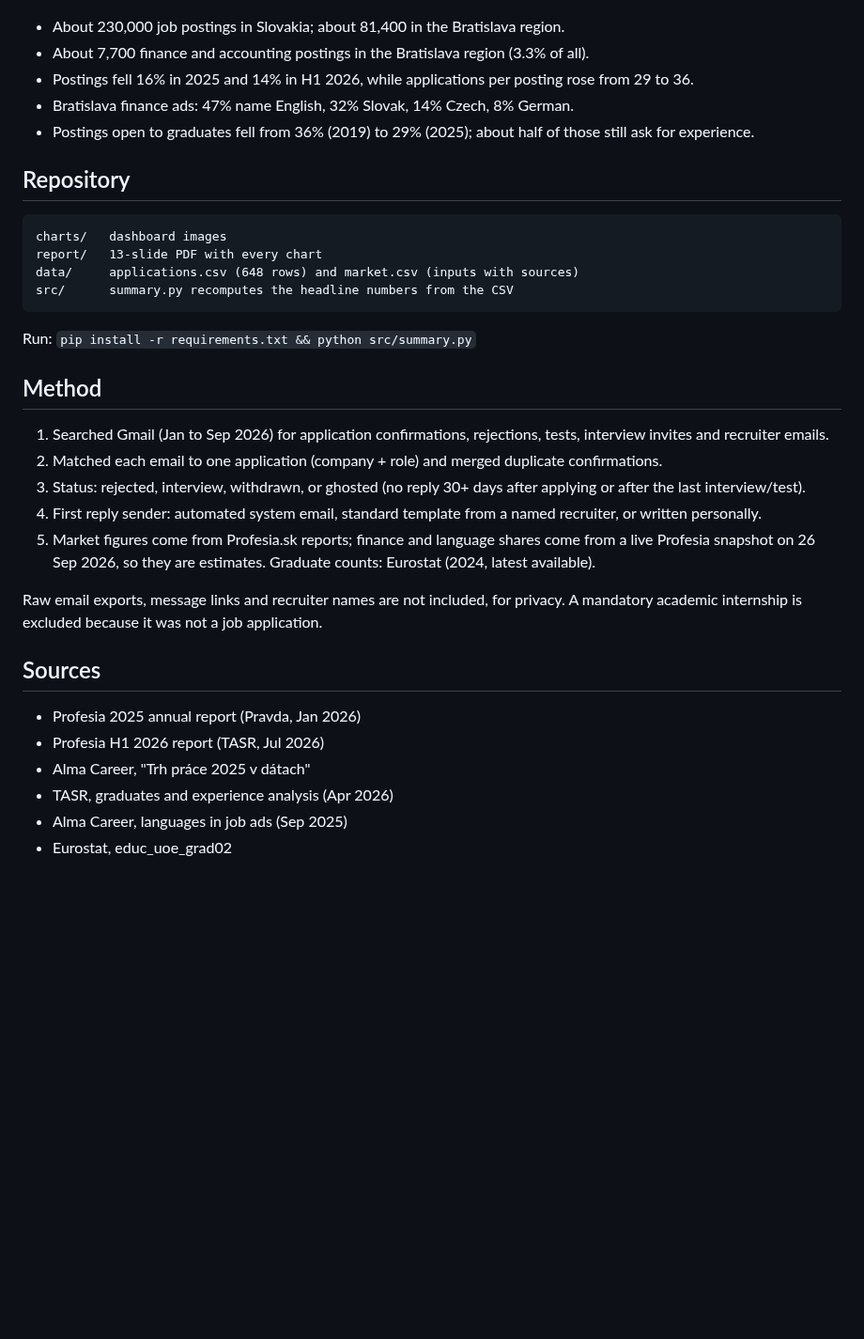
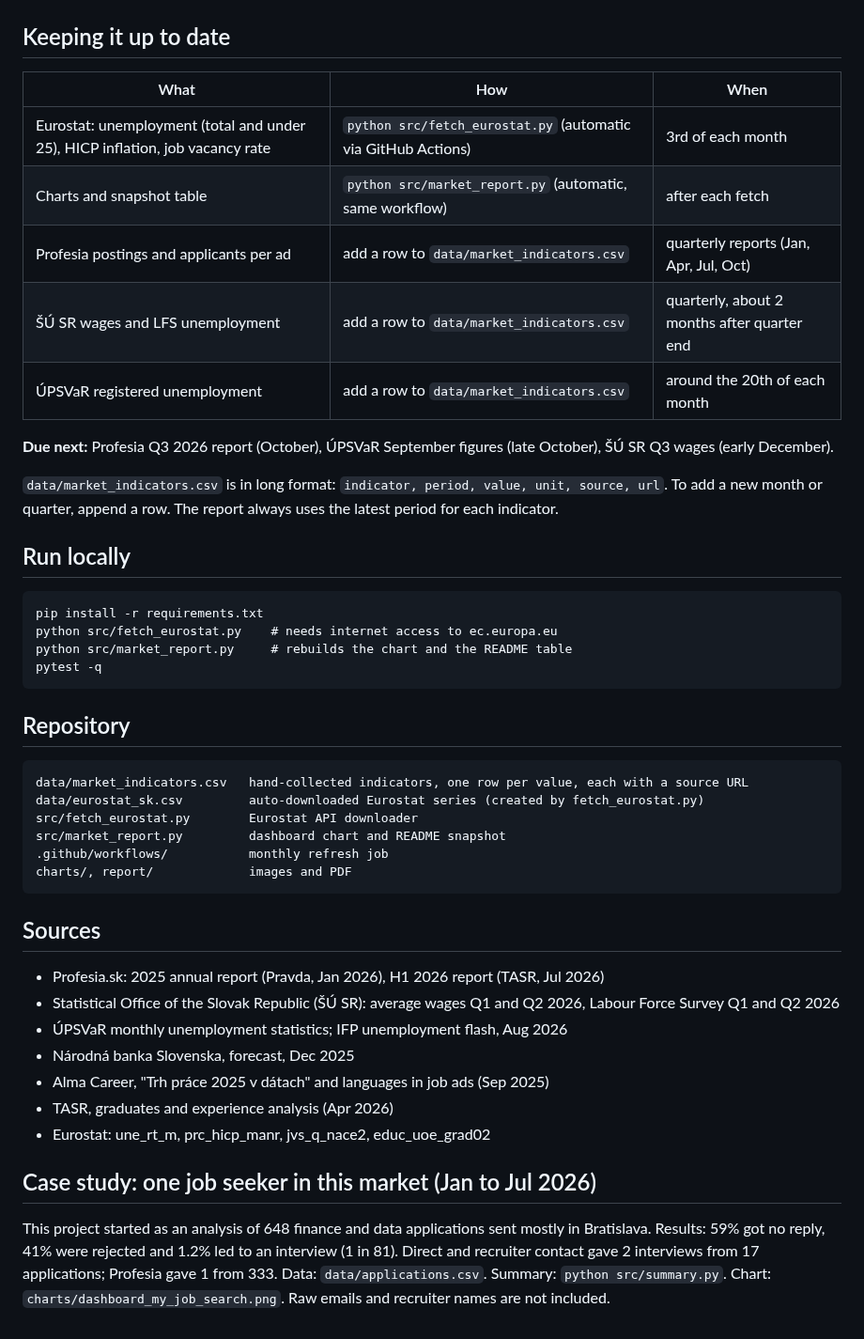
Before and after one commit to 15vishal-p/job-search-analysis-slovakia, a Markdown page: README.md, the part around one of its changes. Shown at 94% size. GitHub-like rendering; blank space fills up the shorter version.

````diff
--- a/README.md
+++ b/README.md
@@ -26,38 +36,50 @@ I applied to 648 finance and data roles between January and July 2026, mostly in
 
 ![Bratislava finance market](charts/dashboard_bratislava_market.png)
 
-- About 230,000 job postings in Slovakia; about 81,400 in the Bratislava region.
-- About 7,700 finance and accounting postings in the Bratislava region (3.3% of all).
-- Postings fell 16% in 2025 and 14% in H1 2026, while applications per posting rose from 29 to 36.
-- Bratislava finance ads: 47% name English, 32% Slovak, 14% Czech, 8% German.
-- Postings open to graduates fell from 36% (2019) to 29% (2025); about half of those still ask for experience.
+## Keeping it up to date
+
+| What | How | When |
+|---|---|---|
+| Eurostat: unemployment (total and under 25), HICP inflation, job vacancy rate | `python src/fetch_eurostat.py` (automatic via GitHub Actions) | 3rd of each month |
+| Charts and snapshot table | `python src/market_report.py` (automatic, same workflow) | after each fetch |
+| Profesia postings and applicants per ad | add a row to `data/market_indicators.csv` | quarterly reports (Jan, Apr, Jul, Oct) |
+| ŠÚ SR wages and LFS unemployment | add a row to `data/market_indicators.csv` | quarterly, about 2 months after quarter end |
+| ÚPSVaR registered unemployment | add a row to `data/market_indicators.csv` | around the 20th of each month |
+
+**Due next:** Profesia Q3 2026 report (October), ÚPSVaR September figures (late October), ŠÚ SR Q3 wages (early December).
+
+`data/market_indicators.csv` is in long format: `indicator, period, value, unit, source, url`. To add a new month or quarter, append a row. The report always uses the latest period for each indicator.
+
+## Run locally
+
+```
+pip install -r requirements.txt
+python src/fetch_eurostat.py    # needs internet access to ec.europa.eu
+python src/market_report.py     # rebuilds the chart and the README table
+pytest -q
+```
 
 ## Repository
 
 ```
-charts/   dashboard images
-report/   13-slide PDF with every chart
-data/     applications.csv (648 rows) and market.csv (inputs with sources)
-src/      summary.py recomputes the headline numbers from the CSV
+data/market_indicators.csv   hand-collected indicators, one row per value, each with a source URL
+data/eurostat_sk.csv         auto-downloaded Eurostat series (created by fetch_eurostat.py)
+src/fetch_eurostat.py        Eurostat API downloader
+src/market_report.py         dashboard chart and README snapshot
+.github/workflows/           monthly refresh job
+charts/, report/             images and PDF
 ```
-
-Run: `pip install -r requirements.txt && python src/summary.py`
-
-## Method
-
-1. Searched Gmail (Jan to Sep 2026) for application confirmations, rejections, tests, interview invites and recruiter emails.
-2. Matched each email to one application (company + role) and merged duplicate confirmations.
-3. Status: rejected, interview, withdrawn, or ghosted (no reply 30+ days after applying or after the last interview/test).
-4. First reply sender: automated system email, standard template from a named recruiter, or written personally.
-5. Market figures come from Profesia.sk reports; finance and language shares come from a live Profesia snapshot on 26 Sep 2026, so they are estimates. Graduate counts: Eurostat (2024, latest available).
-
-Raw email exports, message links and recruiter names are not included, for privacy. A mandatory academic internship is excluded because it was not a job application.
 
 ## Sources
 
-- Profesia 2025 annual report (Pravda, Jan 2026)
-- Profesia H1 2026 report (TASR, Jul 2026)
-- Alma Career, "Trh práce 2025 v dátach"
+- Profesia.sk: 2025 annual report (Pravda, Jan 2026), H1 2026 report (TASR, Jul 2026)
+- Statistical Office of the Slovak Republic (ŠÚ SR): average wages Q1 and Q2 2026, Labour Force Survey Q1 and Q2 2026
+- ÚPSVaR monthly unemployment statistics; IFP unemployment flash, Aug 2026
+- Národná banka Slovenska, forecast, Dec 2025
+- Alma Career, "Trh práce 2025 v dátach" and languages in job ads (Sep 2025)
 - TASR, graduates and experience analysis (Apr 2026)
-- Alma Career, languages in job ads (Sep 2025)
-- Eurostat, educ_uoe_grad02
+- Eurostat: une_rt_m, prc_hicp_manr, jvs_q_nace2, educ_uoe_grad02
+
+## Case study: one job seeker in this market (Jan to Jul 2026)
+
+This project started as an analysis of 648 finance and data applications sent mostly in Bratislava. Results: 59% got no reply, 41% were rejected and 1.2% led to an interview (1 in 81). Direct and recruiter contact gave 2 interviews from 17 applications; Profesia gave 1 from 333. Data: `data/applications.csv`. Summary: `python src/summary.py`. Chart: `charts/dashboard_my_job_search.png`. Raw emails and recruiter names are not included.
````
Also changed, not shown: other parts of README.md (+28 -18 lines), charts/dashboard_slovakia_market.png (added), 7 other files.
